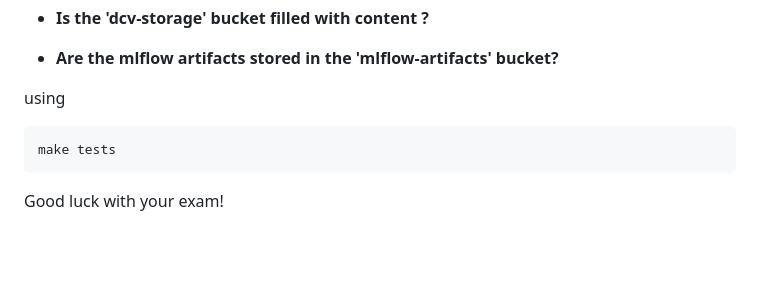
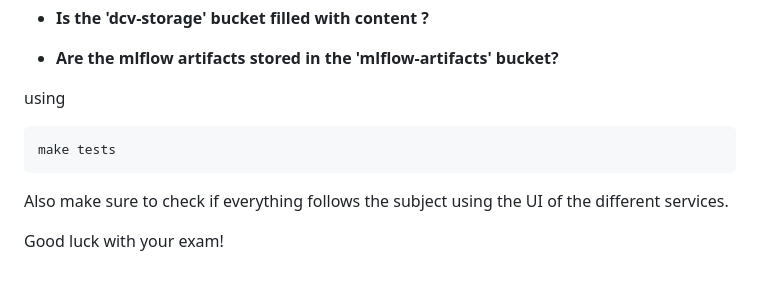
Before and after one commit to DataScientest/exam_minio_wine_quality, a Markdown page: README.md, the part around the change. Rendered like a GitHub page; blank space fills up the shorter version.

````diff
--- a/README.md
+++ b/README.md
@@ -255,4 +255,6 @@ using
 make tests
 ```
 
+Also make sure to check if everything follows the subject using the UI of the different services.
+
 Good luck with your exam!
````
